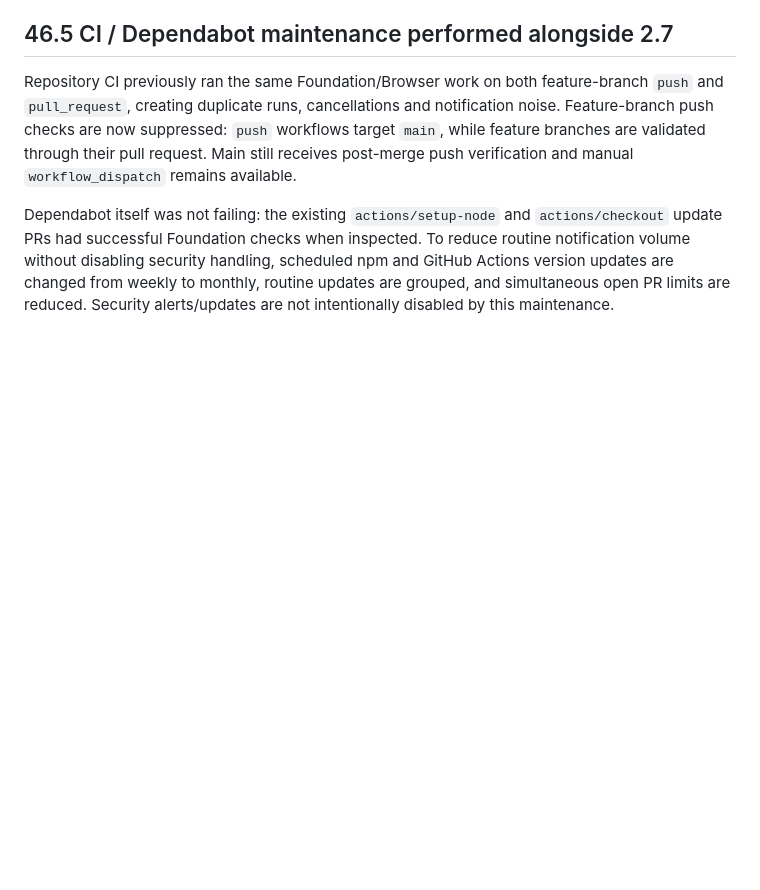
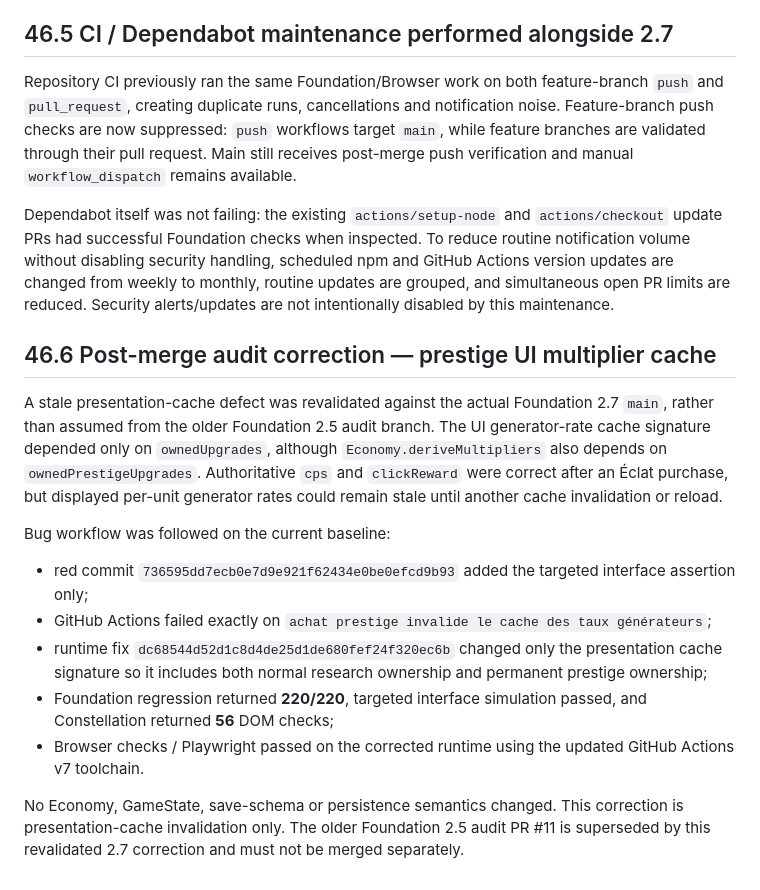
Before and after one commit to kalzeirastarossa667/Cookie-mania, a Markdown page: docs/Cookie_Empire_Master_Dev_File_v3.0.md, the part around the change. Rendered like a GitHub page; blank space fills up the shorter version.

Commit message:
docs: record 2.7 prestige cache correction

```diff
--- a/docs/Cookie_Empire_Master_Dev_File_v3.0.md
+++ b/docs/Cookie_Empire_Master_Dev_File_v3.0.md
@@ -2278,3 +2278,18 @@ The shop-aware observatory was temporarily restored to CI for the 2.7 measuremen
 Repository CI previously ran the same Foundation/Browser work on both feature-branch `push` and `pull_request`, creating duplicate runs, cancellations and notification noise. Feature-branch push checks are now suppressed: `push` workflows target `main`, while feature branches are validated through their pull request. Main still receives post-merge push verification and manual `workflow_dispatch` remains available.
 
 Dependabot itself was not failing: the existing `actions/setup-node` and `actions/checkout` update PRs had successful Foundation checks when inspected. To reduce routine notification volume without disabling security handling, scheduled npm and GitHub Actions version updates are changed from weekly to monthly, routine updates are grouped, and simultaneous open PR limits are reduced. Security alerts/updates are not intentionally disabled by this maintenance.
+
+
+
+## 46.6 Post-merge audit correction — prestige UI multiplier cache
+
+A stale presentation-cache defect was revalidated against the actual Foundation 2.7 `main`, rather than assumed from the older Foundation 2.5 audit branch. The UI generator-rate cache signature depended only on `ownedUpgrades`, although `Economy.deriveMultipliers` also depends on `ownedPrestigeUpgrades`. Authoritative `cps` and `clickReward` were correct after an Éclat purchase, but displayed per-unit generator rates could remain stale until another cache invalidation or reload.
+
+Bug workflow was followed on the current baseline:
+- red commit `736595dd7ecb0e7d9e921f62434e0be0efcd9b93` added the targeted interface assertion only;
+- GitHub Actions failed exactly on `achat prestige invalide le cache des taux générateurs`;
+- runtime fix `dc68544d52d1c8d4de25d1de680fef24f320ec6b` changed only the presentation cache signature so it includes both normal research ownership and permanent prestige ownership;
+- Foundation regression returned **220/220**, targeted interface simulation passed, and Constellation returned **56** DOM checks;
+- Browser checks / Playwright passed on the corrected runtime using the updated GitHub Actions v7 toolchain.
+
+No Economy, GameState, save-schema or persistence semantics changed. This correction is presentation-cache invalidation only. The older Foundation 2.5 audit PR #11 is superseded by this revalidated 2.7 correction and must not be merged separately.
```
